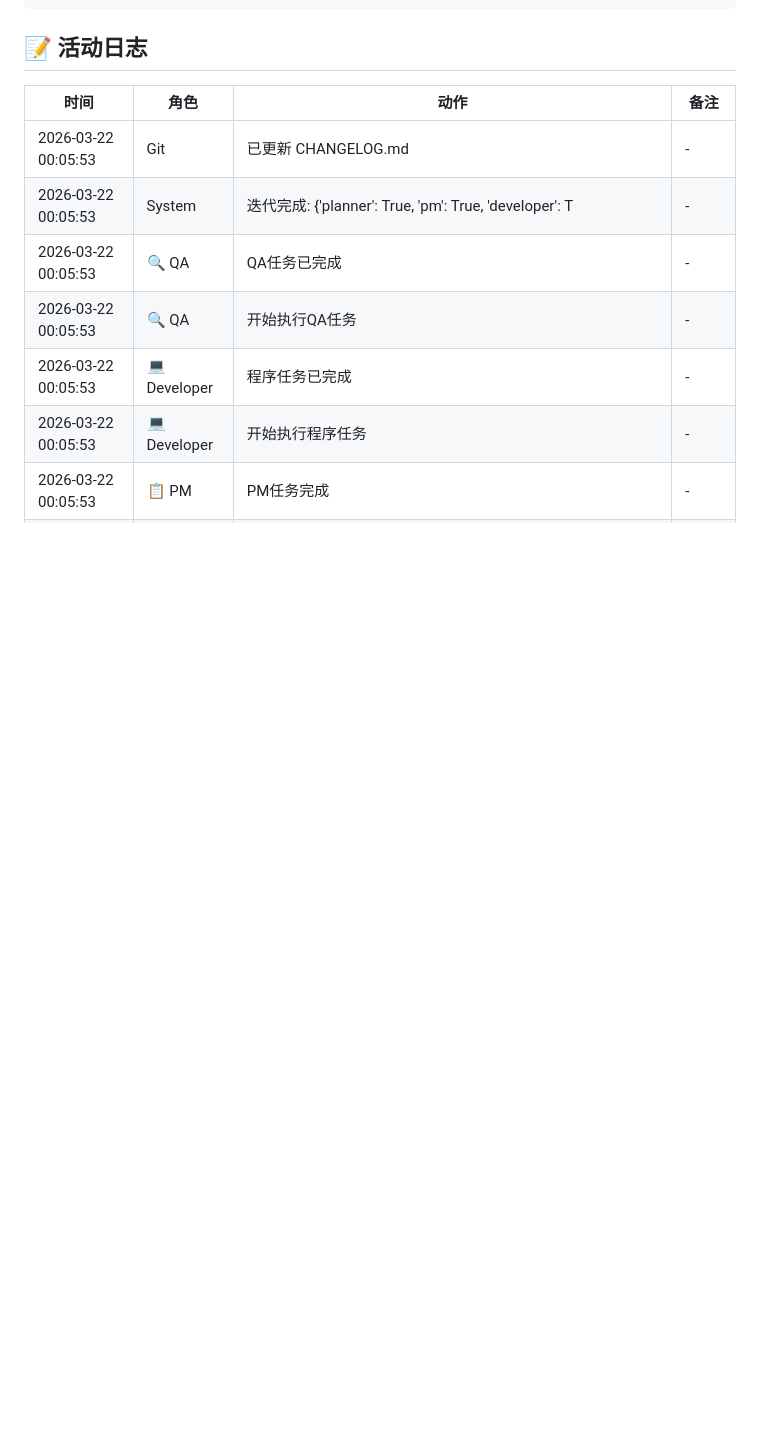
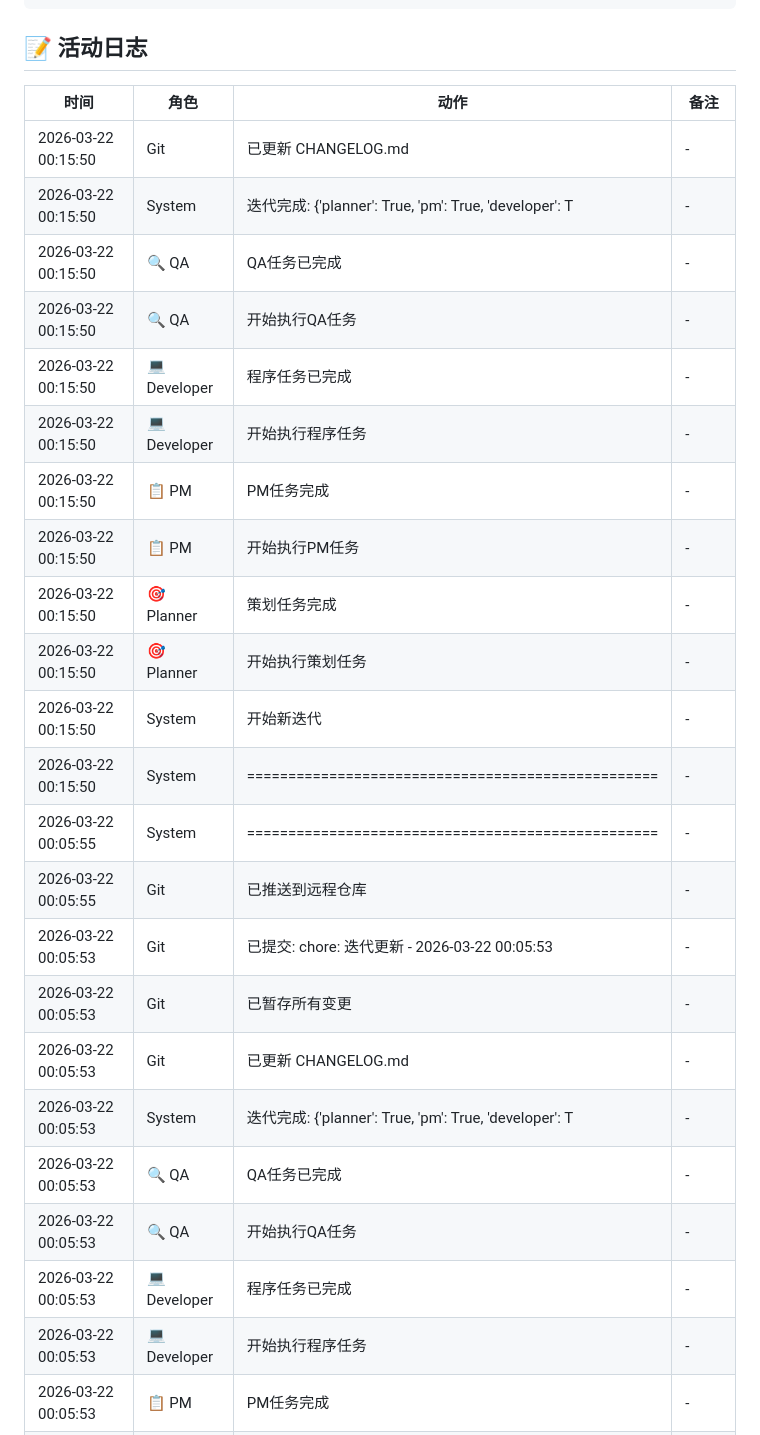
Before and after one commit to kongshan001/teach_math, a Markdown page: workflow/STATUS.md, the part around the change. Drawn GitHub-style; blank space fills up the shorter version.

Commit message:
chore: 迭代更新 - 2026-03-22 00:15:50

```diff
--- a/workflow/STATUS.md
+++ b/workflow/STATUS.md
@@ -56,6 +56,22 @@ QA:   ██████████ 100% ✓
 
 | 时间 | 角色 | 动作 | 备注 |
 |------|------|------|------|
+| 2026-03-22 00:15:50 | Git | 已更新 CHANGELOG.md | - |
+| 2026-03-22 00:15:50 | System | 迭代完成: {'planner': True, 'pm': True, 'developer': T | - |
+| 2026-03-22 00:15:50 | 🔍 QA | QA任务已完成 | - |
+| 2026-03-22 00:15:50 | 🔍 QA | 开始执行QA任务 | - |
+| 2026-03-22 00:15:50 | 💻 Developer | 程序任务已完成 | - |
+| 2026-03-22 00:15:50 | 💻 Developer | 开始执行程序任务 | - |
+| 2026-03-22 00:15:50 | 📋 PM | PM任务完成 | - |
+| 2026-03-22 00:15:50 | 📋 PM | 开始执行PM任务 | - |
+| 2026-03-22 00:15:50 | 🎯 Planner | 策划任务完成 | - |
+| 2026-03-22 00:15:50 | 🎯 Planner | 开始执行策划任务 | - |
+| 2026-03-22 00:15:50 | System | 开始新迭代 | - |
+| 2026-03-22 00:15:50 | System | ================================================== | - |
+| 2026-03-22 00:05:55 | System | ================================================== | - |
+| 2026-03-22 00:05:55 | Git | 已推送到远程仓库 | - |
+| 2026-03-22 00:05:53 | Git | 已提交: chore: 迭代更新 - 2026-03-22 00:05:53 | - |
+| 2026-03-22 00:05:53 | Git | 已暂存所有变更 | - |
 | 2026-03-22 00:05:53 | Git | 已更新 CHANGELOG.md | - |
 | 2026-03-22 00:05:53 | System | 迭代完成: {'planner': True, 'pm': True, 'developer': T | - |
 | 2026-03-22 00:05:53 | 🔍 QA | QA任务已完成 | - |
```
